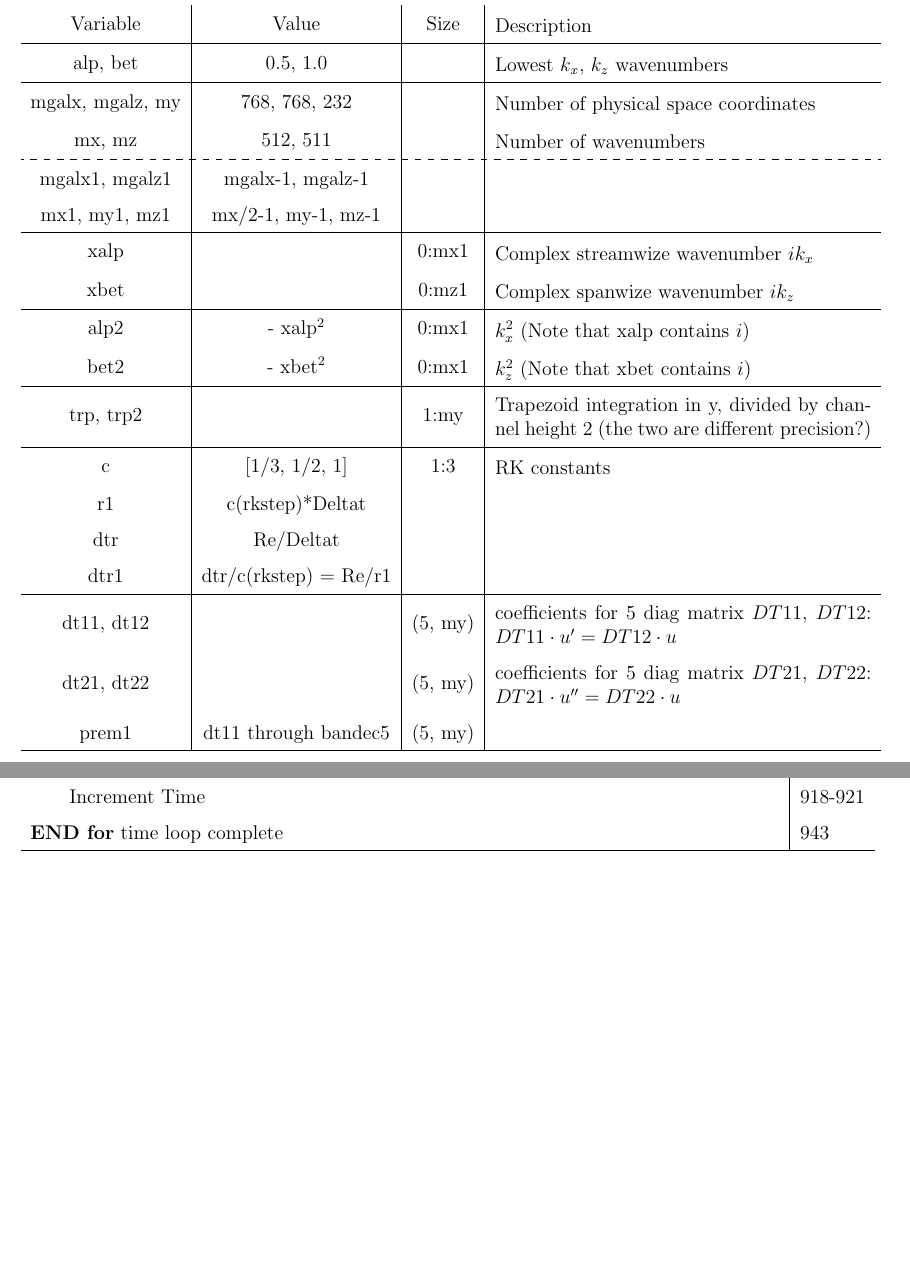
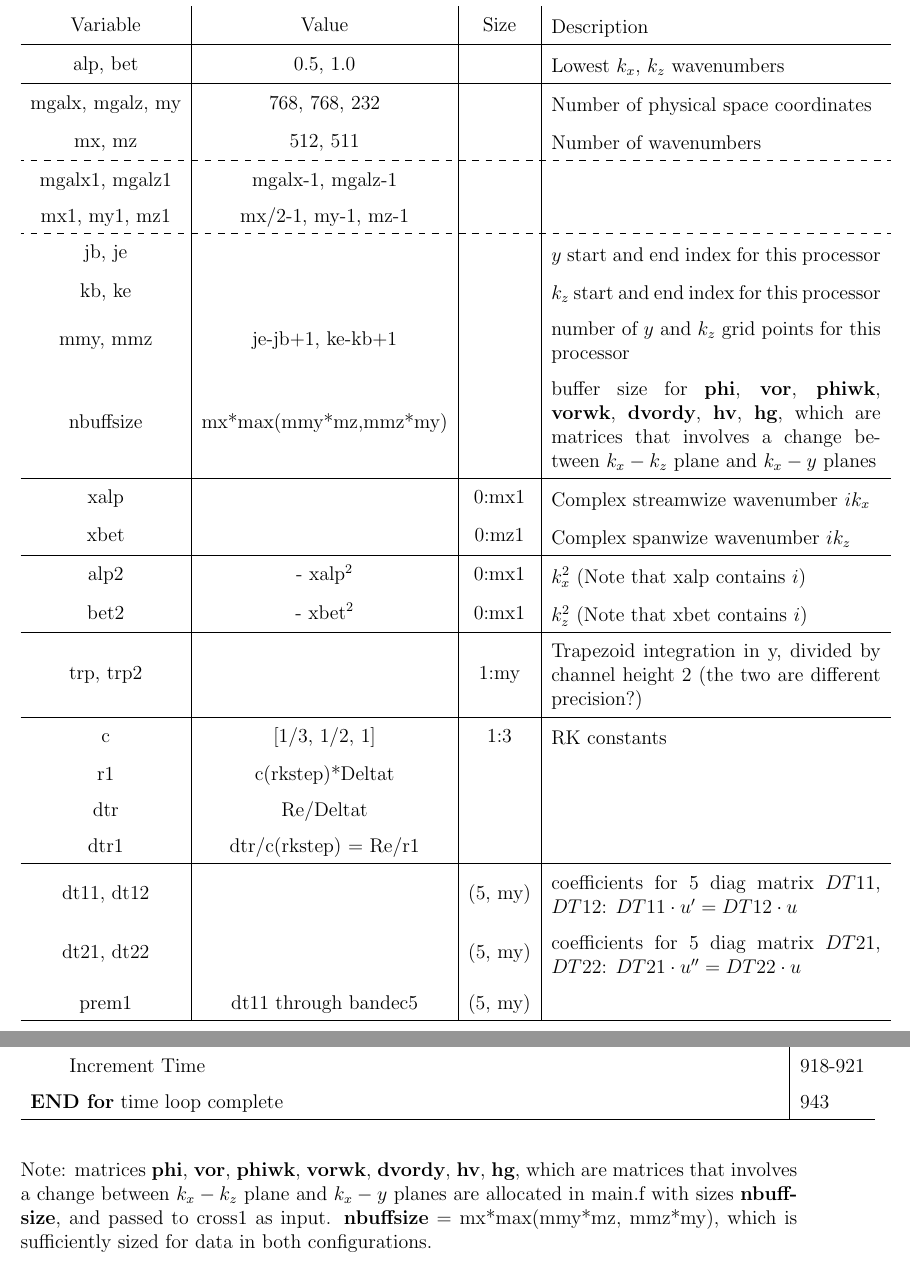
Before and after one commit to ythuang96/channel_rough, a LaTeX document (CodeOutline/CodeOutline.tex): two parts of pages 8 and 16 of 16, joined at a grey line, cut so that both start at the same text, the shorter picture padded with empty space. Compiled offline with pdfLaTeX.

Commit message:
Update CodeOutline

```diff
--- a/CodeOutline/CodeOutline.tex
+++ b/CodeOutline/CodeOutline.tex
@@ -372,13 +372,17 @@ so that the desired constant mass flux is satisfied.
 \begin{table}[H]
 	\centering
 	\renewcommand{\arraystretch}{1.5}
-	\begin{tabular}{c|c|c|m{8cm}}
+	\begin{tabular}{c|c|c|m{7cm}}
 		Variable&Value&Size&Description \\ \hline
 		alp, bet& 0.5, 1.0&& Lowest $k_x$, $k_z$ wavenumbers\\ \hline
 		mgalx, mgalz, my& 768, 768, 232&& Number of physical space coordinates \\
 		mx, mz& 512, 511&& Number of wavenumbers\\ \hdashline
 		mgalx1, mgalz1& mgalx-1, mgalz-1&&\\
-		mx1, my1, mz1&mx/2-1, my-1, mz-1&&\\ \hline
+		mx1, my1, mz1&mx/2-1, my-1, mz-1&&\\ \hdashline
+		jb, je& & &$y$ start and end index for this processor \\
+		kb, ke& & &$k_z$ start and end index for this processor \\
+		mmy, mmz&je-jb+1, ke-kb+1& &number of $y$ and $k_z$ grid points for this processor\\
+		nbuffsize&mx*max(mmy*mz,mmz*my)&&buffer size for \textbf{phi}, \textbf{vor}, \textbf{phiwk}, \textbf{vorwk}, \textbf{dvordy}, \textbf{hv}, \textbf{hg}, which are matrices that involves a change between $k_x-k_z$ plane and $k_x-y$ planes\\ \hline
 		xalp&	&0:mx1	&Complex streamwize wavenumber $ik_x$\\
 		xbet&	&0:mz1	&Complex spanwize wavenumber $ik_z$\\		\hline
 		alp2& - xalp$^2$ &0:mx1& $k_x^2$ (Note that xalp contains $i$)\\
@@ -659,6 +663,8 @@ Used for performing the time stepping
 \end{table}
 
 
+Note: matrices \textbf{phi}, \textbf{vor}, \textbf{phiwk}, \textbf{vorwk}, \textbf{dvordy}, \textbf{hv}, \textbf{hg}, which are matrices that involves a change between $k_x-k_z$ plane and $k_x-y$ planes are allocated in main.f with sizes \textbf{nbuffsize}, and passed to cross1 as input. \textbf{nbuffsize} = mx*max(mmy*mz, mmz*my), which is sufficiently sized for data in both configurations.
+
 
 
 \end{document}
```
Also changed, not shown: 3 other files.
